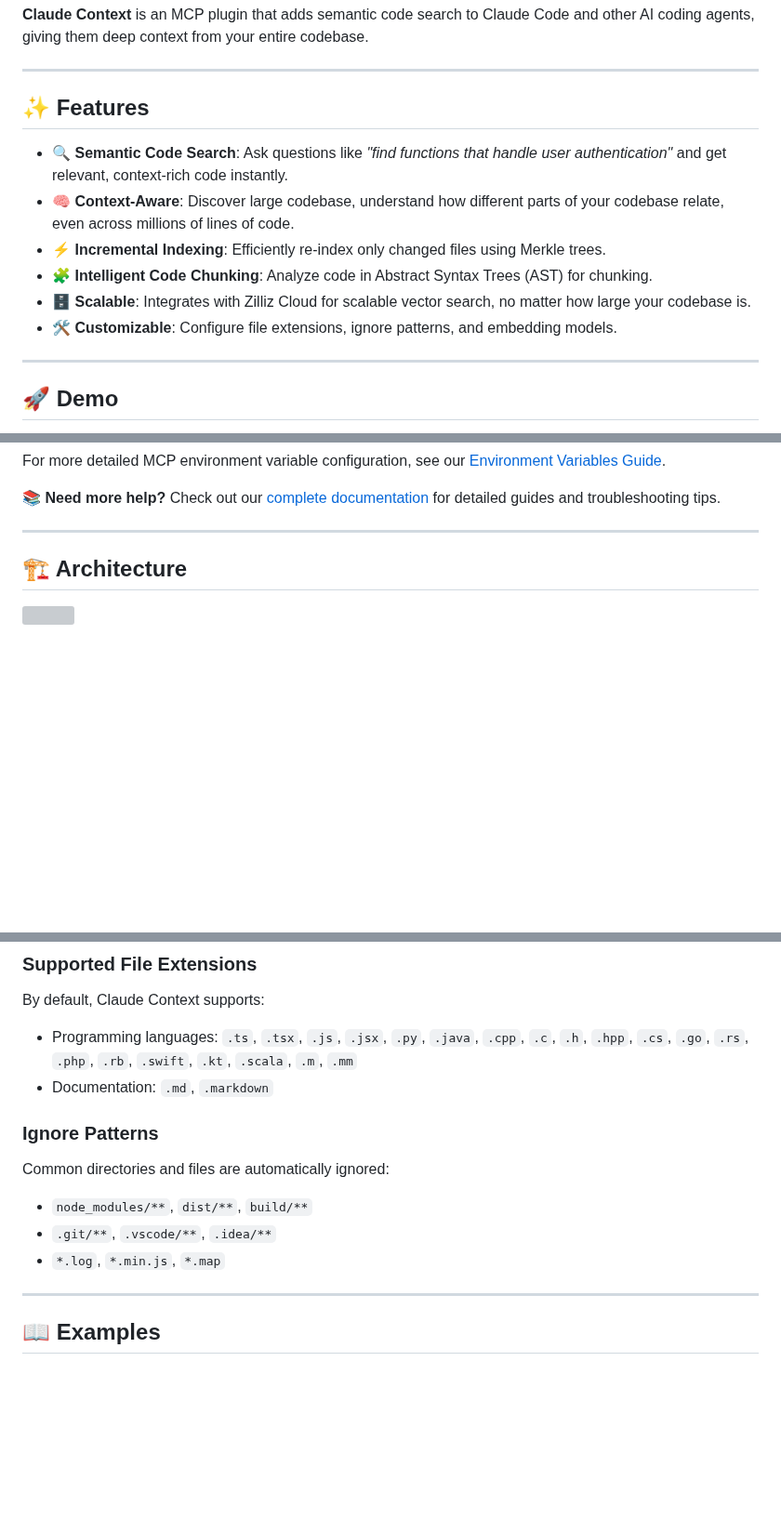
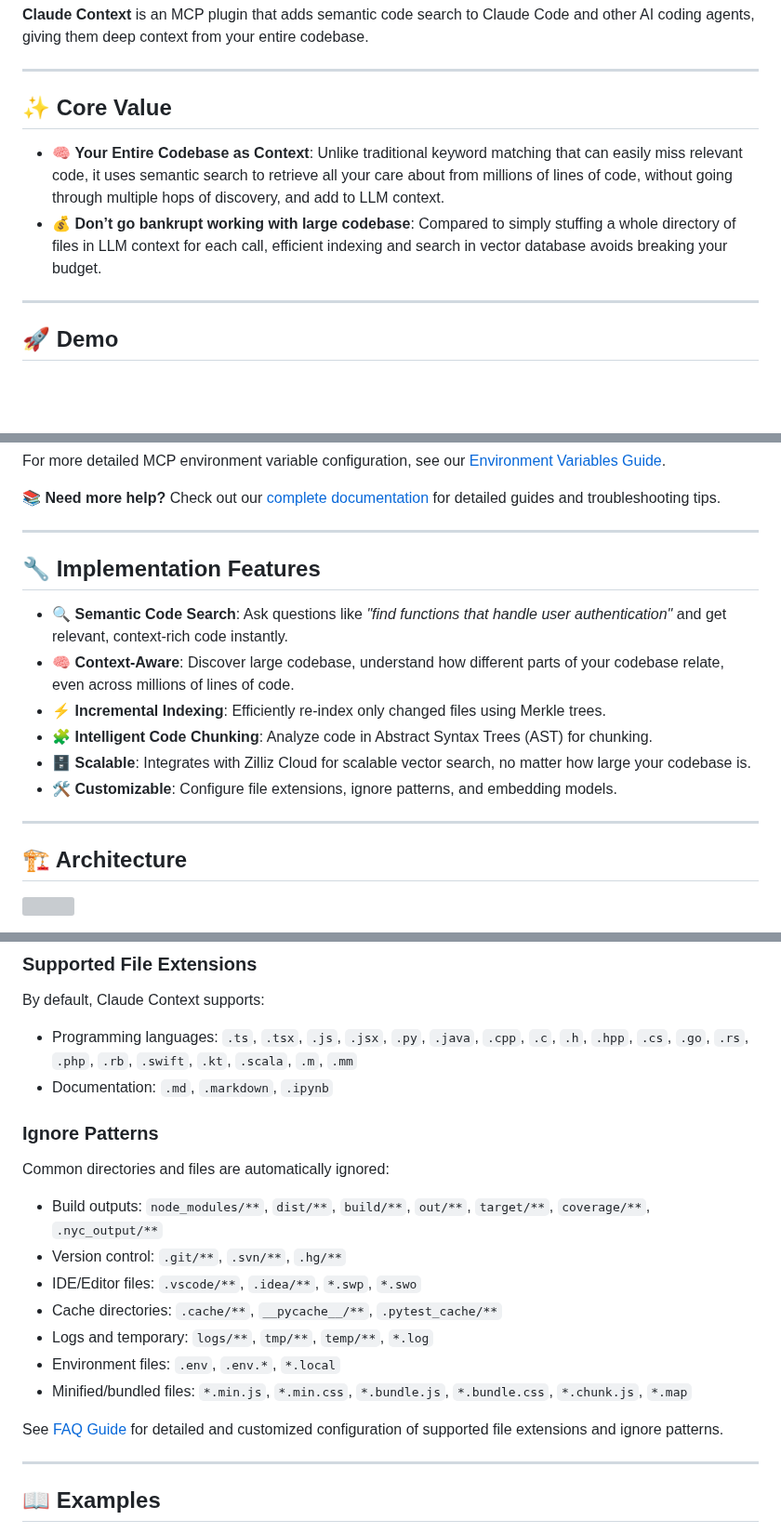
Before and after one commit to zilliztech/claude-context, a Markdown page: README.md, 3 parts joined by grey strips. Shown at 93% size. Rendered like a GitHub page; blank space fills up the shorter version; grey boxes are pictures that could not be loaded.

Commit message:
optimize readme
Signed-off-by: ChengZi <chen.zhang@zilliz.com>

```diff
--- a/README.md
+++ b/README.md
@@ -16,14 +16,11 @@
 
 ---
 
-## ✨ Features
+## ✨ Core Value
 
-- 🔍 **Semantic Code Search**: Ask questions like *"find functions that handle user authentication"* and get relevant, context-rich code instantly.
-- 🧠 **Context-Aware**: Discover large codebase, understand how different parts of your codebase relate, even across millions of lines of code.
-- ⚡ **Incremental Indexing**: Efficiently re-index only changed files using Merkle trees.
-- 🧩 **Intelligent Code Chunking**: Analyze code in Abstract Syntax Trees (AST) for chunking.
-- 🗄️ **Scalable**: Integrates with Zilliz Cloud for scalable vector search, no matter how large your codebase is.
-- 🛠️ **Customizable**: Configure file extensions, ignore patterns, and embedding models.
+- 🧠 **Your Entire Codebase as Context**: Unlike traditional keyword matching that can easily miss relevant code, it uses semantic search to retrieve all your care about from millions of lines of code, without going through multiple hops of discovery, and add to LLM context.
+- 💰 **Don’t go bankrupt working with large codebase**: Compared to simply stuffing a whole directory of files in LLM context for each call, efficient indexing and search in vector database avoids breaking your budget.
+
 ---
 
 ## 🚀 Demo
@@ -389,6 +386,16 @@ For more detailed MCP environment variable configuration, see our [Environment V
 📚 **Need more help?** Check out our [complete documentation](docs/) for detailed guides and troubleshooting tips.
 
 ---
+## 🔧 Implementation Features
+
+- 🔍 **Semantic Code Search**: Ask questions like *"find functions that handle user authentication"* and get relevant, context-rich code instantly.
+- 🧠 **Context-Aware**: Discover large codebase, understand how different parts of your codebase relate, even across millions of lines of code.
+- ⚡ **Incremental Indexing**: Efficiently re-index only changed files using Merkle trees.
+- 🧩 **Intelligent Code Chunking**: Analyze code in Abstract Syntax Trees (AST) for chunking.
+- 🗄️ **Scalable**: Integrates with Zilliz Cloud for scalable vector search, no matter how large your codebase is.
+- 🛠️ **Customizable**: Configure file extensions, ignore patterns, and embedding models.
+
+---
 
 ## 🏗️ Architecture
 ![](assets/Architecture.png)
@@ -511,14 +518,20 @@ pnpm dev
 
 By default, Claude Context supports:
 - Programming languages: `.ts`, `.tsx`, `.js`, `.jsx`, `.py`, `.java`, `.cpp`, `.c`, `.h`, `.hpp`, `.cs`, `.go`, `.rs`, `.php`, `.rb`, `.swift`, `.kt`, `.scala`, `.m`, `.mm`
-- Documentation: `.md`, `.markdown`
+- Documentation: `.md`, `.markdown`, `.ipynb`
 
 ### Ignore Patterns
 
 Common directories and files are automatically ignored:
-- `node_modules/**`, `dist/**`, `build/**`
-- `.git/**`, `.vscode/**`, `.idea/**`
-- `*.log`, `*.min.js`, `*.map`
+- Build outputs: `node_modules/**`, `dist/**`, `build/**`, `out/**`, `target/**`, `coverage/**`, `.nyc_output/**`
+- Version control: `.git/**`, `.svn/**`, `.hg/**`
+- IDE/Editor files: `.vscode/**`, `.idea/**`, `*.swp`, `*.swo`
+- Cache directories: `.cache/**`, `__pycache__/**`, `.pytest_cache/**`
+- Logs and temporary: `logs/**`, `tmp/**`, `temp/**`, `*.log`
+- Environment files: `.env`, `.env.*`, `*.local`
+- Minified/bundled files: `*.min.js`, `*.min.css`, `*.bundle.js`, `*.bundle.css`, `*.chunk.js`, `*.map`
+
+See [FAQ Guide](docs/troubleshooting/faq.md) for detailed and customized configuration of supported file extensions and ignore patterns.
 
 ---
 
```
